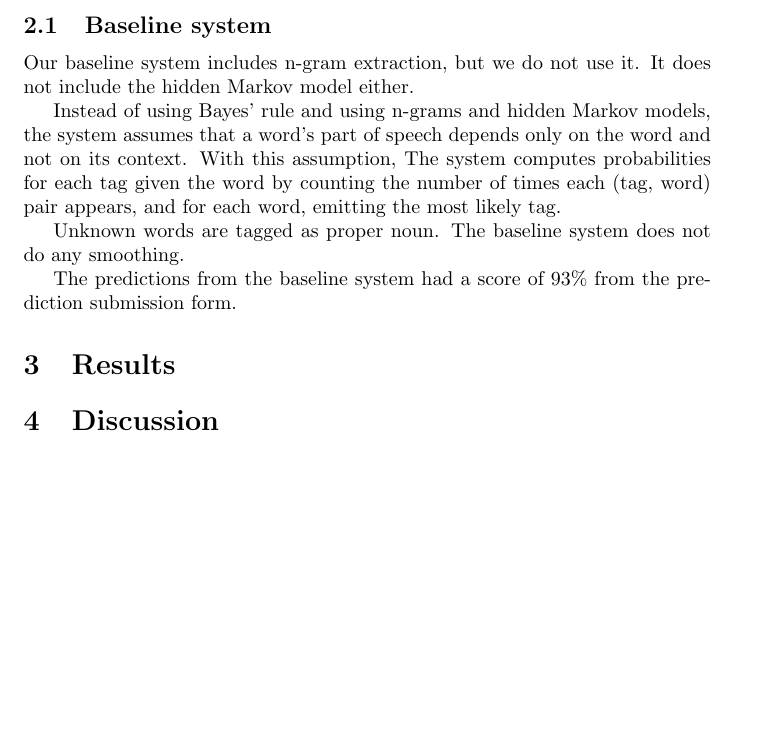
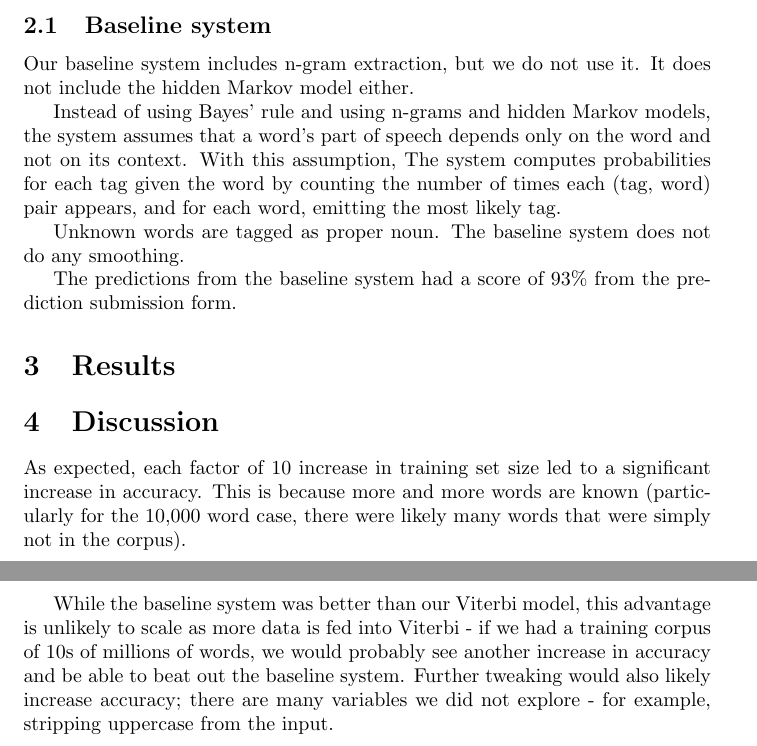
Before and after one commit to astory/cs4740_2, a LaTeX document (papers/part2.tex): part of page 3 of 3 before the commit and two parts of pages 3 and 4 of 4 after it, the two joined at a grey line, cut so that both start at the same text, the shorter picture padded with empty space. Compiled offline with pdfLaTeX.

Commit message:
papersls

```diff
--- a/papers/part2.tex
+++ b/papers/part2.tex
@@ -168,4 +167,16 @@ from the prediction submission form.
 %compare your systems against that.
 \section{Discussion}
 
+As expected, each factor of 10 increase in training set size led to a
+significant increase in accuracy.  This is because more and more words are known
+(particularly for the 10,000 word case, there were likely many words that were
+simply not in the corpus).
+
+While the baseline system was better than our Viterbi model, this advantage is
+unlikely to scale as more data is fed into Viterbi - if we had a training corpus
+of 10s of millions of words, we would probably see another increase in accuracy
+and be able to beat out the baseline system.  Further tweaking would also likely
+increase accuracy; there are many variables we did not explore - for example,
+stripping uppercase from the input.
+
 \end{document}
```
Also changed, not shown: papers/part2.tex (1 more changed lines).
